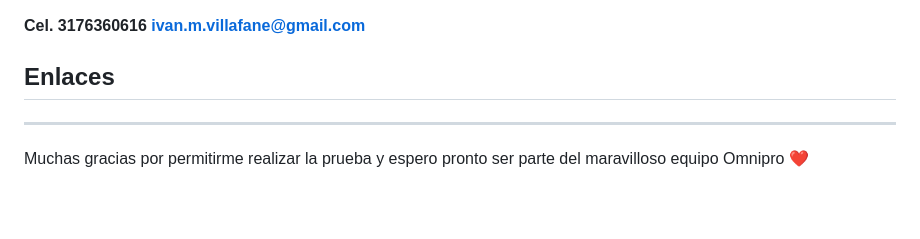
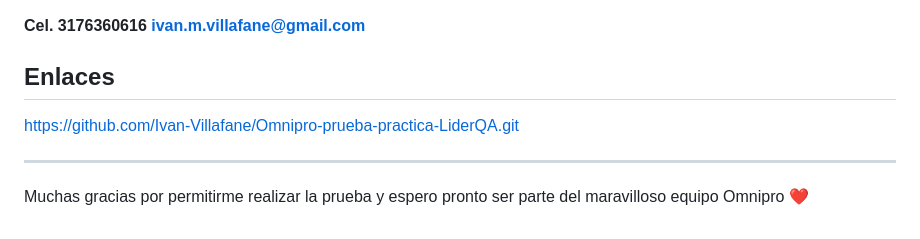
Before and after one commit to Ivan-Villafane/Omnipro-prueba-practica-LiderQA, a Markdown page: README.md, the part around the change. Drawn GitHub-style; blank space fills up the shorter version.

```diff
--- a/README.md
+++ b/README.md
@@ -201,6 +201,7 @@ Iván Villafañe
 
 ## Enlaces
 
+https://github.com/Ivan-Villafane/Omnipro-prueba-practica-LiderQA.git
 
 ---
 Muchas gracias por permitirme realizar la prueba y espero pronto ser parte del maravilloso equipo Omnipro ❤️
```
